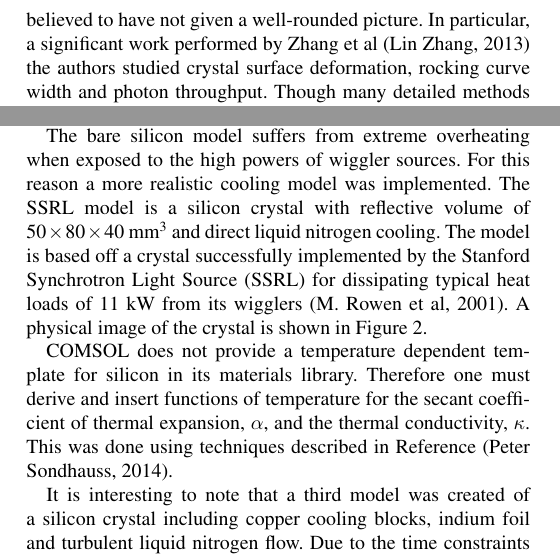
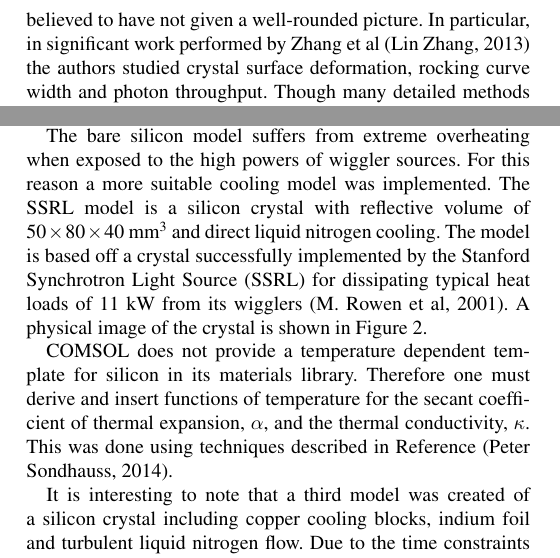
Before and after one commit to JohanEckdahl/Cut-Down-Paper, a LaTeX thesis (main.tex): two parts of the columns of pages 1 and 2 of 10, joined at a grey line, cut so that both start at the same text. Compiled offline with pdfLaTeX.

Commit message:
Updates from Overleaf

```diff
--- a/main.tex
+++ b/main.tex
@@ -98,7 +98,7 @@ One of the most impacted components of this trend are the beamline crystal monoc
 
 Computer simulations of monochromator throughput are commonplace but have had a history of not making entirely accurate predictions. Reference~\cite{innacuratepredictions} reviews this issue in a time where water cooled crystals were commonplace. Despite the advent of modern liquid nitrogen cooling the situation has only been aggravated due to the development of higher output X-ray sources with smaller source size and lower source emittance. In order for beamline scientists to better understand their monochromators, and thereby more effectively compensate for performance losses, aspects such as lattice strain should be included in computer simulations. Also, this understanding may aid in the design process of new beamlines and therefore continuing the trend of higher performing synchrotron facilities.
 
-Previous work on this topic has had interesting results but is believed to have not given a well-rounded picture. In particular, a significant work performed by Zhang et al~\cite{Zhang} the authors studied crystal surface deformation, rocking curve width and photon throughput. Though many detailed methods were used the predictions were fit to experiments by tuning the heat transfer coefficient between the cooling blocks and silicon crystal.
+Previous work on this topic has had interesting results but is believed to have not given a well-rounded picture. In particular, in significant work performed by Zhang et al~\cite{Zhang} the authors studied crystal surface deformation, rocking curve width and photon throughput. Though many detailed methods were used the predictions were fit to experiments by tuning the heat transfer coefficient between the cooling blocks and silicon crystal.
 
 The studies described here aim to expand and improve previous work on the subject and thoroughly demonstrate the significance of the effect of lattice strain in crystal monochromators. Of particular merit, this study provides detailed ray tracing simulations over a large variety of beam conditions which inspire an intuition of the effects of heat load on a monochromator.
 
@@ -125,7 +125,7 @@ Two geometric models for the first crystal of the monochromators were used in CO
 
 The bare silicon model is rudimentary but its simplicity and low computational costs are beneficial for quick testing. Another advantage is that it is very general as few assumptions are made about design parameters. It consists of a $20\times 40\times 50~$mm$^3$ block of pure silicon crystal with beam incidence on the top surface and a set thermal resistance of 3000~W/m$^2$ on two of its sides. The remaining surfaces are thermally insulated. The crystal is kinematically mounted in three points with a minimum of motional restrictions. This means it is fixed in place without limiting the ability to expand or contract in all three directions. The model also features a section of exceptionally fine mesh where the beam is incident. This area is large enough to outline the entire beam profile and has a gradual increase in size until reaching the normal mesh size of the rest of the silicon body. The high granularity of the mesh is important in order to finely sample the power footprint and provide suitably accurate predictions of strain distribution. The meshed silicon block and close-up image of the mesh adjustment are seen in Figure~\ref{fig:bare_silicon}.
 
-The bare silicon model suffers from extreme overheating when exposed to the high powers of wiggler sources. For this reason a more realistic cooling model was implemented. The SSRL model is a silicon crystal with reflective volume of $50\times 80\times 40~$mm$^3$ and direct liquid nitrogen cooling. The model is based off a crystal successfully implemented by the Stanford Synchrotron Light Source (SSRL) for dissipating typical heat loads of 11~kW from its wigglers \cite{stanford}. A physical image of the crystal is shown in Figure \ref{fig:ssrl_silicon}.
+The bare silicon model suffers from extreme overheating when exposed to the high powers of wiggler sources. For this reason a more suitable cooling model was implemented. The SSRL model is a silicon crystal with reflective volume of $50\times 80\times 40~$mm$^3$ and direct liquid nitrogen cooling. The model is based off a crystal successfully implemented by the Stanford Synchrotron Light Source (SSRL) for dissipating typical heat loads of 11~kW from its wigglers \cite{stanford}. A physical image of the crystal is shown in Figure \ref{fig:ssrl_silicon}.
 
 COMSOL does not provide a temperature dependent template for silicon in its materials library. Therefore one must derive and insert functions of temperature for the secant coefficient of thermal expansion, $\alpha$, and the thermal conductivity, $\kappa$. This was done using techniques described in Reference~\cite{mash}.
 
```
